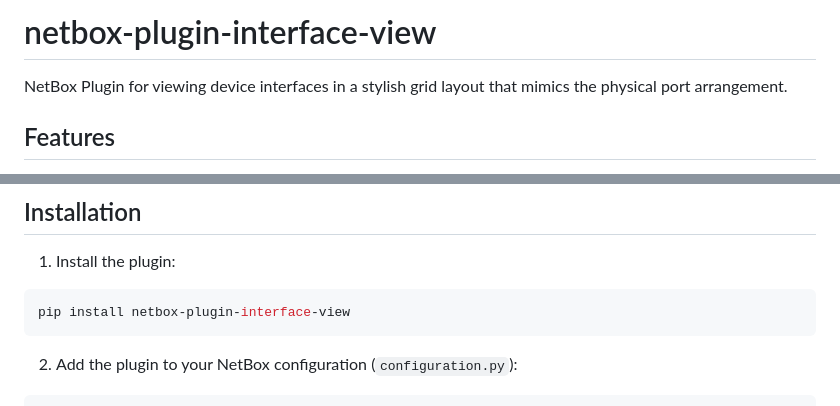
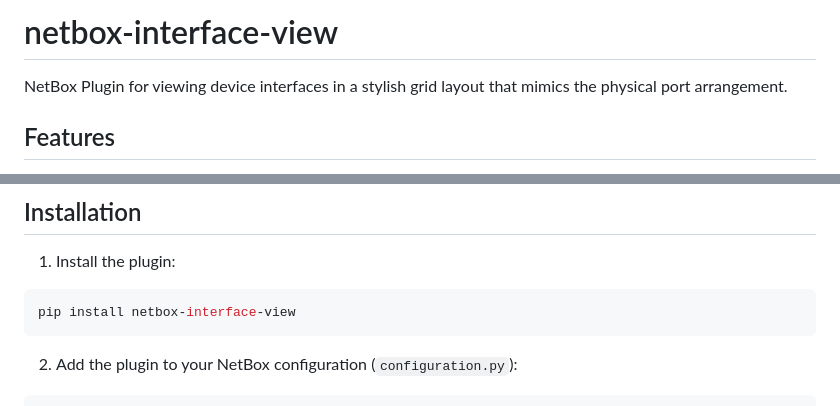
Before and after one commit to ITW-Welding-AB/netbox-interface-view, a Markdown page: README.md, 2 parts joined by grey strips. Rendered like a GitHub page.

Commit message:
Rename plugin from netbox-plugin-interface-view to netbox-interface-view
Updated plugin name in README for clarity.

````diff
--- a/README.md
+++ b/README.md
@@ -1,4 +1,4 @@
-# netbox-plugin-interface-view
+# netbox-interface-view
 
 NetBox Plugin for viewing device interfaces in a stylish grid layout that mimics the physical port arrangement.
 
@@ -16,7 +16,7 @@ NetBox Plugin for viewing device interfaces in a stylish grid layout that mimics
 
 1. Install the plugin:
 ```bash
-pip install netbox-plugin-interface-view
+pip install netbox-interface-view
 ```
 
 2. Add the plugin to your NetBox configuration (`configuration.py`):
````
